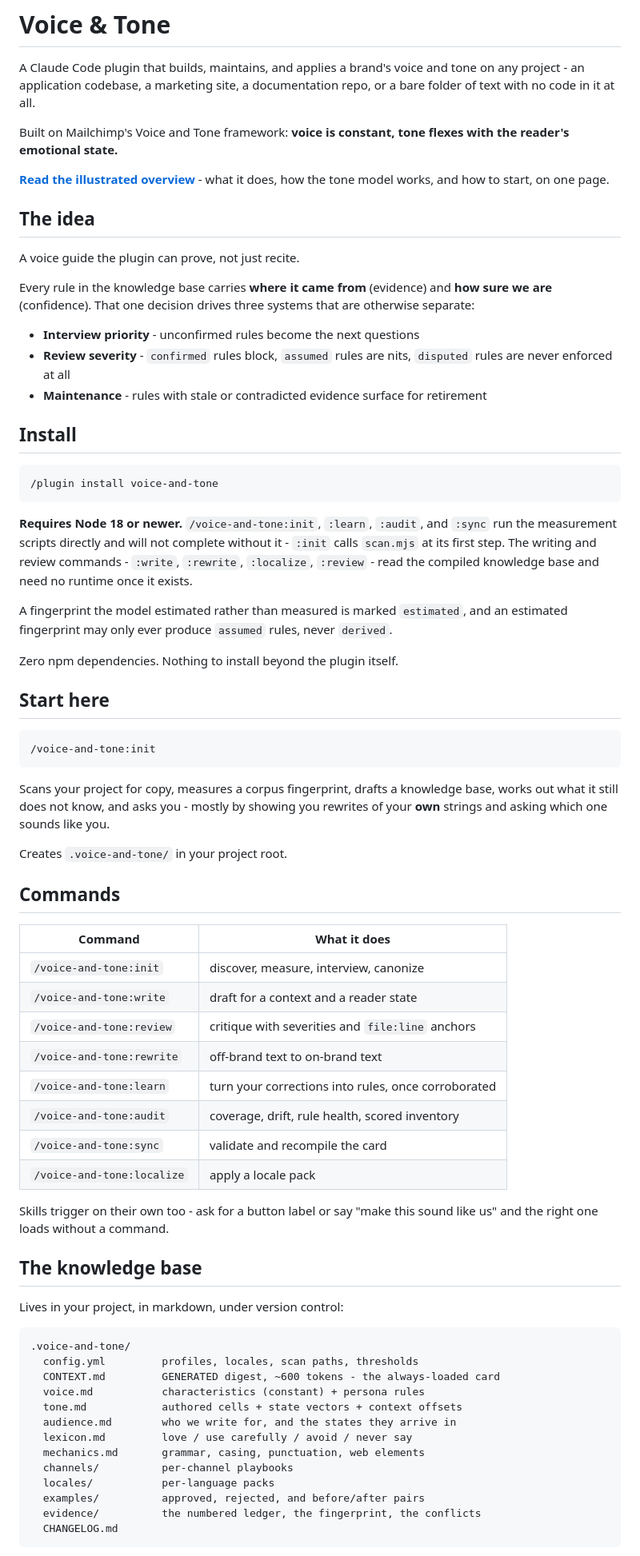
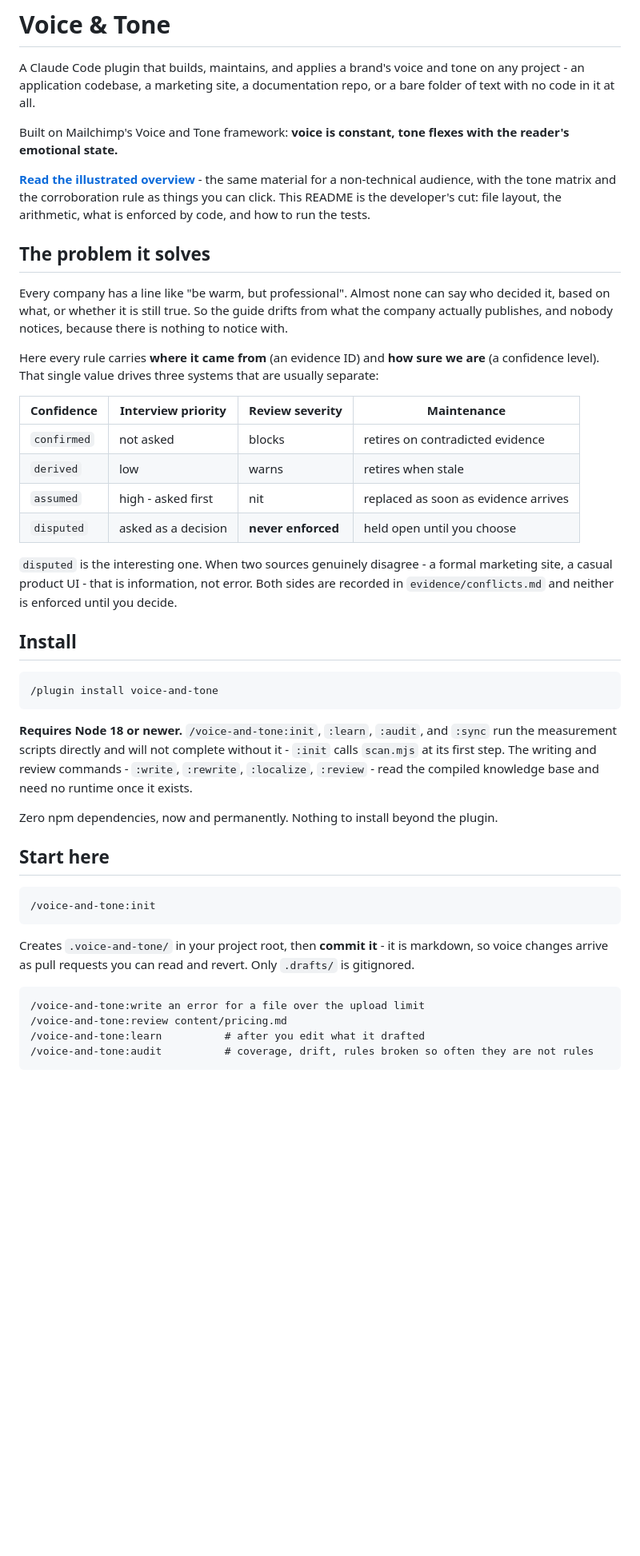
Before and after one commit to pavolhudran/ai-voice-and-tone, a Markdown page: README.md, the part around one of its changes. Shown at 80% size. GitHub-like rendering; blank space fills up the shorter version.

````diff
--- a/README.md
+++ b/README.md
@@ -8,20 +8,31 @@ Built on Mailchimp's Voice and Tone framework: **voice is constant, tone flexes
 with the reader's emotional state.**
 
 **[Read the illustrated overview](https://pavol.hudran.gitlab.io/ai-voice-and-tone/)** -
-what it does, how the tone model works, and how to start, on one page.
+the same material for a non-technical audience, with the tone matrix and the
+corroboration rule as things you can click. This README is the developer's cut:
+file layout, the arithmetic, what is enforced by code, and how to run the tests.
 
-## The idea
+## The problem it solves
 
-A voice guide the plugin can prove, not just recite.
+Every company has a line like "be warm, but professional". Almost none can say
+who decided it, based on what, or whether it is still true. So the guide drifts
+from what the company actually publishes, and nobody notices, because there is
+nothing to notice with.
 
-Every rule in the knowledge base carries **where it came from** (evidence) and
-**how sure we are** (confidence). That one decision drives three systems that are
-otherwise separate:
+Here every rule carries **where it came from** (an evidence ID) and **how sure we
+are** (a confidence level). That single value drives three systems that are
+usually separate:
 
-- **Interview priority** - unconfirmed rules become the next questions
-- **Review severity** - `confirmed` rules block, `assumed` rules are nits,
-  `disputed` rules are never enforced at all
-- **Maintenance** - rules with stale or contradicted evidence surface for retirement
+| Confidence | Interview priority | Review severity | Maintenance |
+|---|---|---|---|
+| `confirmed` | not asked | blocks | retires on contradicted evidence |
+| `derived` | low | warns | retires when stale |
+| `assumed` | high - asked first | nit | replaced as soon as evidence arrives |
+| `disputed` | asked as a decision | **never enforced** | held open until you choose |
+
+`disputed` is the interesting one. When two sources genuinely disagree - a formal
+marketing site, a casual product UI - that is information, not error. Both sides
+are recorded in `evidence/conflicts.md` and neither is enforced until you decide.
 
 ## Install
 
@@ -35,11 +46,7 @@ otherwise separate:
 `:write`, `:rewrite`, `:localize`, `:review` - read the compiled knowledge base
 and need no runtime once it exists.
 
-A fingerprint the model estimated rather than measured is marked `estimated`,
-and an estimated fingerprint may only ever produce `assumed` rules, never
-`derived`.
-
-Zero npm dependencies. Nothing to install beyond the plugin itself.
+Zero npm dependencies, now and permanently. Nothing to install beyond the plugin.
 
 ## Start here
 
@@ -47,45 +54,14 @@ Zero npm dependencies. Nothing to install beyond the plugin itself.
 /voice-and-tone:init
 ```
 
-Scans your project for copy, measures a corpus fingerprint, drafts a knowledge
-base, works out what it still does not know, and asks you - mostly by showing you
-rewrites of your **own** strings and asking which one sounds like you.
-
-Creates `.voice-and-tone/` in your project root.
-
-## Commands
-
-| Command | What it does |
-|---|---|
-| `/voice-and-tone:init` | discover, measure, interview, canonize |
-| `/voice-and-tone:write` | draft for a context and a reader state |
-| `/voice-and-tone:review` | critique with severities and `file:line` anchors |
-| `/voice-and-tone:rewrite` | off-brand text to on-brand text |
-| `/voice-and-tone:learn` | turn your corrections into rules, once corroborated |
-| `/voice-and-tone:audit` | coverage, drift, rule health, scored inventory |
-| `/voice-and-tone:sync` | validate and recompile the card |
-| `/voice-and-tone:localize` | apply a locale pack |
-
-Skills trigger on their own too - ask for a button label or say "make this sound
-like us" and the right one loads without a command.
-
-## The knowledge base
-
-Lives in your project, in markdown, under version control:
+Creates `.voice-and-tone/` in your project root, then **commit it** - it is
+markdown, so voice changes arrive as pull requests you can read and revert. Only
+`.drafts/` is gitignored.
 
 ```
-.voice-and-tone/
-  config.yml         profiles, locales, scan paths, thresholds
-  CONTEXT.md         GENERATED digest, ~600 tokens - the always-loaded card
-  voice.md           characteristics (constant) + persona rules
-  tone.md            authored cells + state vectors + context offsets
-  audience.md        who we write for, and the states they arrive in
-  lexicon.md         love / use carefully / avoid / never say
-  mechanics.md       grammar, casing, punctuation, web elements
-  channels/          per-channel playbooks
-  locales/           per-language packs
-  examples/          approved, rejected, and before/after pairs
-  evidence/          the numbered ledger, the fingerprint, the conflicts
-  CHANGELOG.md
+/voice-and-tone:write an error for a file over the upload limit
+/voice-and-tone:review content/pricing.md
+/voice-and-tone:learn          # after you edit what it drafted
+/voice-and-tone:audit          # coverage, drift, rules broken so often they are not rules
 ```
 
````
Also changed, not shown: other parts of README.md (+134 -10 lines).
